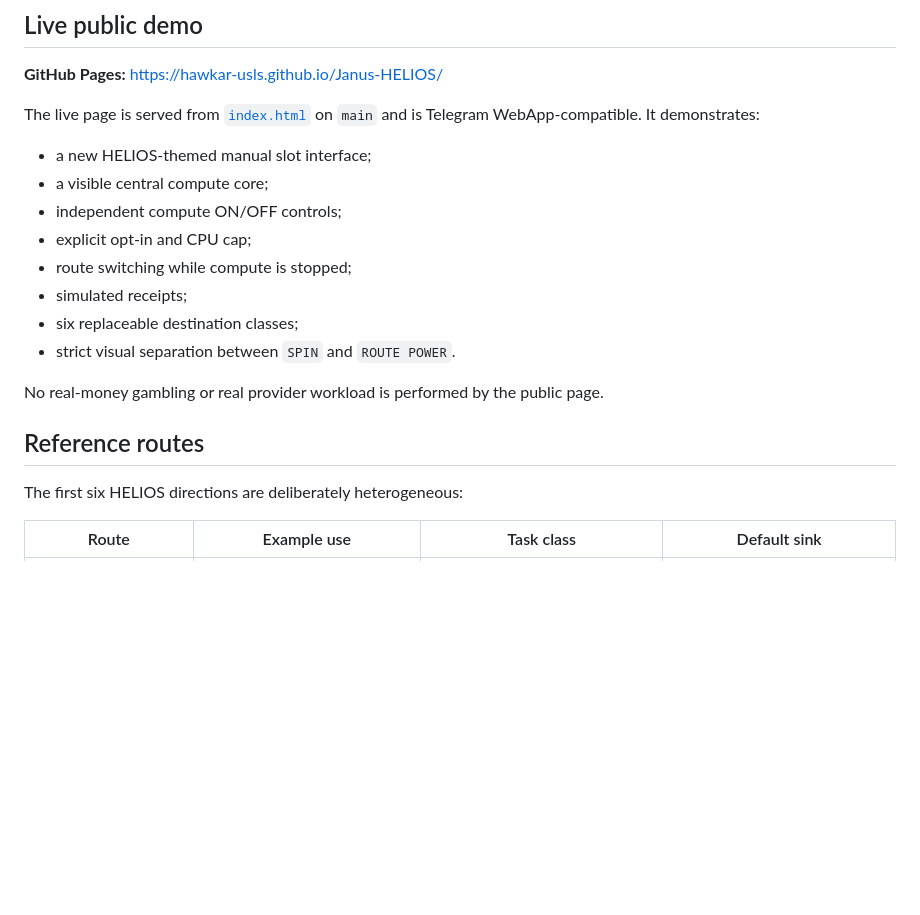
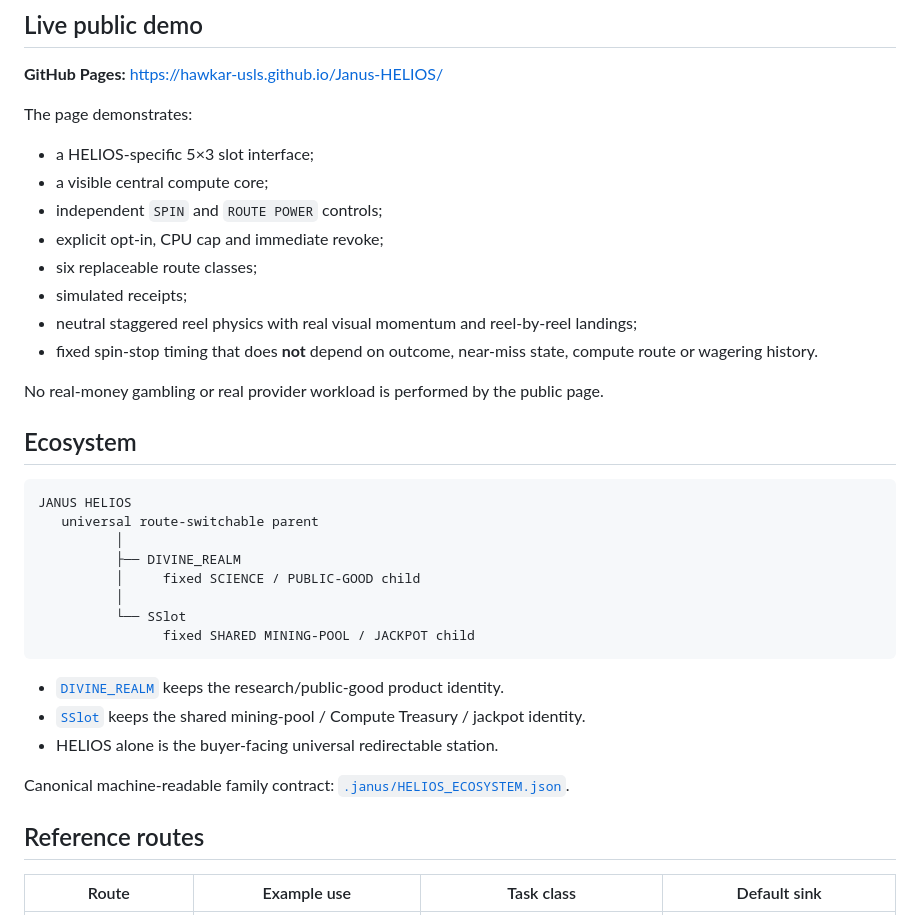
Before and after one commit to Hawkar-usls/Janus-HELIOS, a Markdown page: README.md, the part around one of its changes. Drawn GitHub-style; blank space fills up the shorter version.

````diff
--- a/README.md
+++ b/README.md
@@ -38,22 +38,39 @@ The buyer decides where the compute stream goes.
 
 **GitHub Pages:** https://hawkar-usls.github.io/Janus-HELIOS/
 
-The live page is served from [`index.html`](index.html) on `main` and is Telegram WebApp-compatible. It demonstrates:
+The page demonstrates:
 
-- a new HELIOS-themed manual slot interface;
+- a HELIOS-specific 5×3 slot interface;
 - a visible central compute core;
-- independent compute ON/OFF controls;
-- explicit opt-in and CPU cap;
-- route switching while compute is stopped;
+- independent `SPIN` and `ROUTE POWER` controls;
+- explicit opt-in, CPU cap and immediate revoke;
+- six replaceable route classes;
 - simulated receipts;
-- six replaceable destination classes;
-- strict visual separation between `SPIN` and `ROUTE POWER`.
+- neutral staggered reel physics with real visual momentum and reel-by-reel landings;
+- fixed spin-stop timing that does **not** depend on outcome, near-miss state, compute route or wagering history.
 
 No real-money gambling or real provider workload is performed by the public page.
 
+## Ecosystem
+
+```text
+JANUS HELIOS
+   universal route-switchable parent
+          │
+          ├── DIVINE_REALM
+          │     fixed SCIENCE / PUBLIC-GOOD child
+          │
+          └── SSlot
+                fixed SHARED MINING-POOL / JACKPOT child
+```
+
+- [`DIVINE_REALM`](https://github.com/Hawkar-usls/DIVINE_REALM) keeps the research/public-good product identity.
+- [`SSlot`](https://github.com/Hawkar-usls/SSlot) keeps the shared mining-pool / Compute Treasury / jackpot identity.
+- HELIOS alone is the buyer-facing universal redirectable station.
+
+Canonical machine-readable family contract: [`.janus/HELIOS_ECOSYSTEM.json`](.janus/HELIOS_ECOSYSTEM.json).
+
 ## Reference routes
-
-The first six HELIOS directions are deliberately heterogeneous:
 
 | Route | Example use | Task class | Default sink |
 |---|---|---|---|
````
Also changed, not shown: other parts of README.md (+17 -56 lines).
